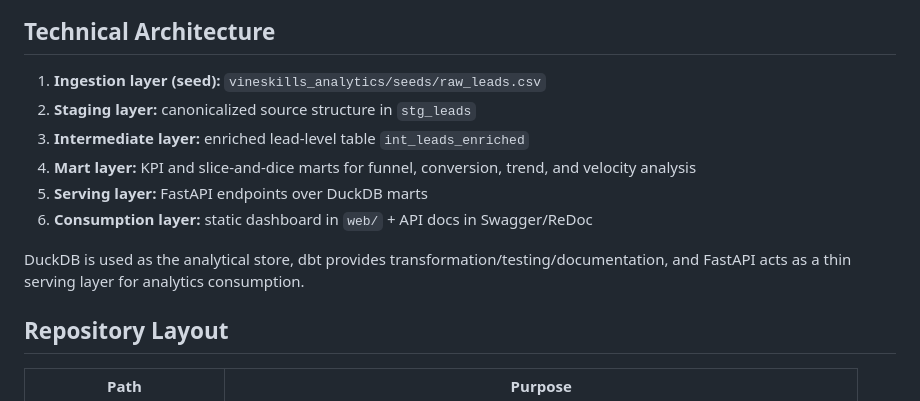
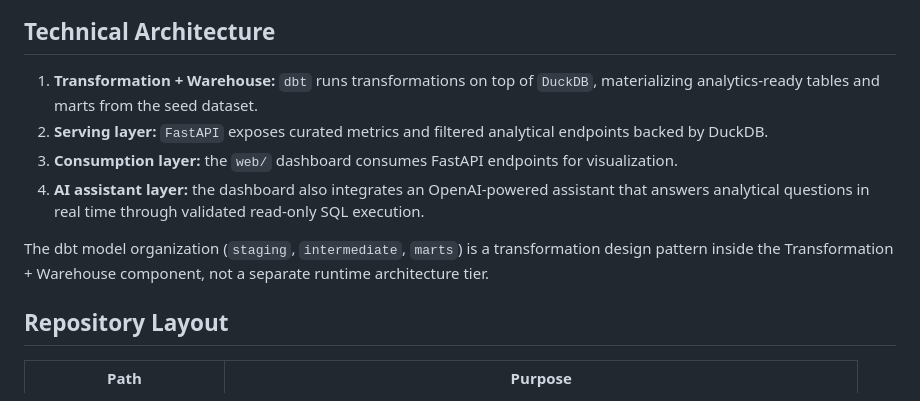
Before and after one commit to ocamposfaria/analytics-engineering-assessment, a Markdown page: README.md, the part around the change. GitHub-like rendering.

Commit message:
refine architecture section around runtime components
Reframe the README technical architecture to emphasize the actual runtime stack (dbt+DuckDB, FastAPI, dashboard, and OpenAI assistant) and keep dbt staging/intermediate/marts as internal modeling patterns.

Made-with: Cursor

```diff
--- a/README.md
+++ b/README.md
@@ -24,14 +24,12 @@ The data model is centered on lead lifecycle analysis (intake, qualification, si
 
 ## Technical Architecture
 
-1. **Ingestion layer (seed):** `vineskills_analytics/seeds/raw_leads.csv`
-2. **Staging layer:** canonicalized source structure in `stg_leads`
-3. **Intermediate layer:** enriched lead-level table `int_leads_enriched`
-4. **Mart layer:** KPI and slice-and-dice marts for funnel, conversion, trend, and velocity analysis
-5. **Serving layer:** FastAPI endpoints over DuckDB marts
-6. **Consumption layer:** static dashboard in `web/` + API docs in Swagger/ReDoc
+1. **Transformation + Warehouse:** `dbt` runs transformations on top of `DuckDB`, materializing analytics-ready tables and marts from the seed dataset.
+2. **Serving layer:** `FastAPI` exposes curated metrics and filtered analytical endpoints backed by DuckDB.
+3. **Consumption layer:** the `web/` dashboard consumes FastAPI endpoints for visualization.
+4. **AI assistant layer:** the dashboard also integrates an OpenAI-powered assistant that answers analytical questions in real time through validated read-only SQL execution.
 
-DuckDB is used as the analytical store, dbt provides transformation/testing/documentation, and FastAPI acts as a thin serving layer for analytics consumption.
+The dbt model organization (`staging`, `intermediate`, `marts`) is a transformation design pattern inside the Transformation + Warehouse component, not a separate runtime architecture tier.
 
 ## Repository Layout
 
```
